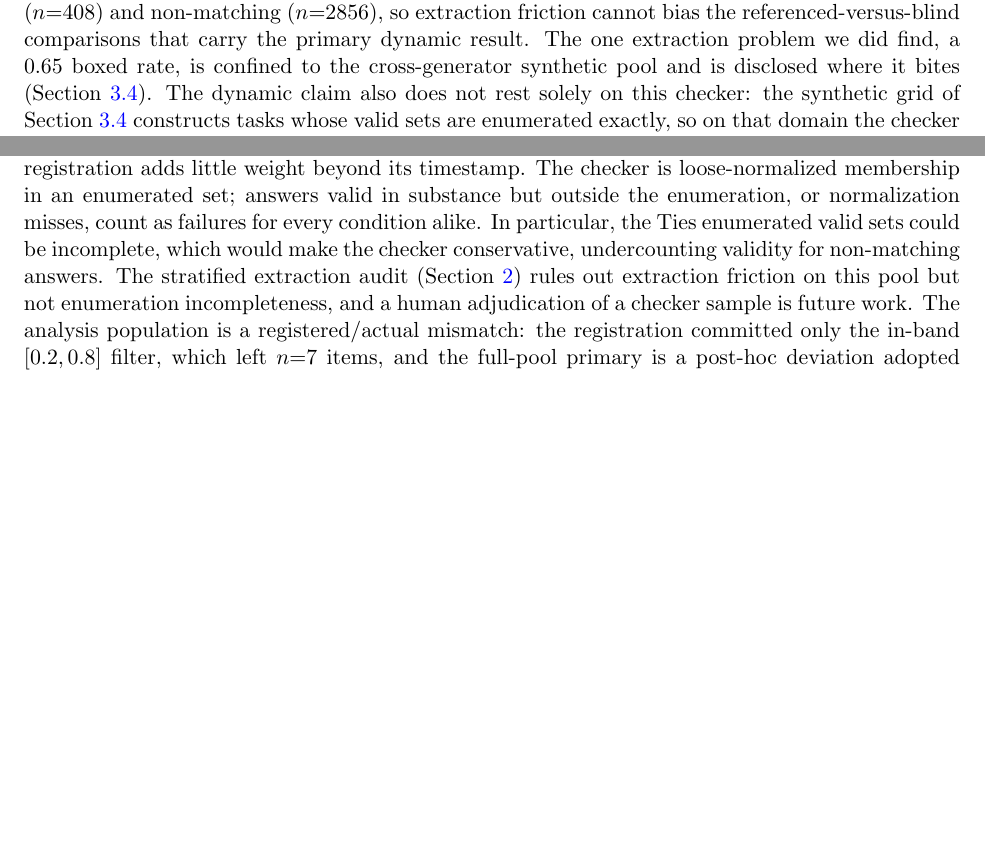
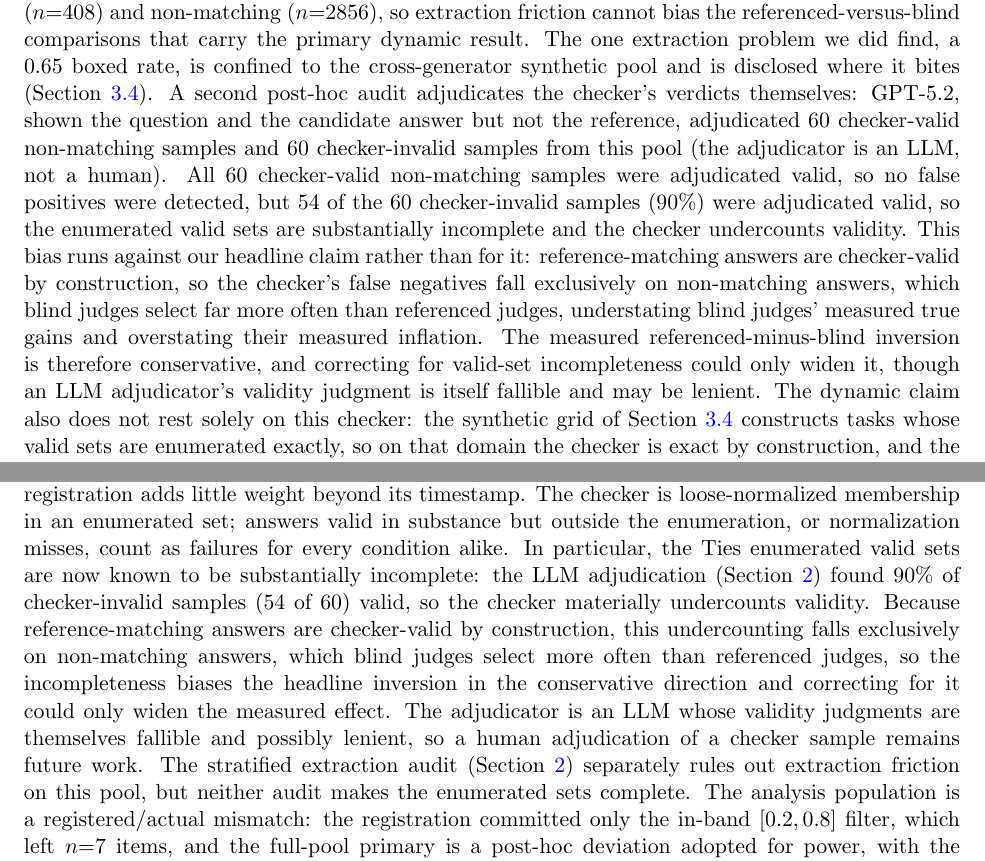
Before and after one commit to brando90/judge-and-gold-free-eval, a LaTeX paper (papers/D-reference-laws/main.tex): two parts of pages 4 and 11 of 18, joined at a grey line, cut so that both start at the same text, the shorter picture padded with empty space. Compiled offline with pdfLaTeX.

Commit message:
Paper D: checker adjudication integrated (no false positives; 90% of checker-invalid adjudicated valid; bias direction conservative for the headline; LLM adjudicator disclosed)
Co-Authored-By: Claude Fable 5 <noreply@anthropic.com>

```diff
--- a/papers/D-reference-laws/main.tex
+++ b/papers/D-reference-laws/main.tex
@@ -126,6 +129,10 @@ An automatic checker extracts each sample's boxed answer (falling back to the wh
 Correct therefore means ``any valid answer,'' never ``the reference.''
 A post-hoc stratified audit of the checker on this pool finds boxed-answer extraction succeeds for $100\%$ of samples in both strata, reference-matching ($n{=}408$) and non-matching ($n{=}2856$), so extraction friction cannot bias the referenced-versus-blind comparisons that carry the primary dynamic result.
 The one extraction problem we did find, a $0.65$ boxed rate, is confined to the cross-generator synthetic pool and is disclosed where it bites (Section~\ref{sec:synthk}).
+A second post-hoc audit adjudicates the checker's verdicts themselves: GPT-5.2, shown the question and the candidate answer but not the reference, adjudicated 60 checker-valid non-matching samples and 60 checker-invalid samples from this pool (the adjudicator is an LLM, not a human).
+All 60 checker-valid non-matching samples were adjudicated valid, so no false positives were detected, but 54 of the 60 checker-invalid samples ($90\%$) were adjudicated valid, so the enumerated valid sets are substantially incomplete and the checker undercounts validity.
+This bias runs against our headline claim rather than for it: reference-matching answers are checker-valid by construction, so the checker's false negatives fall exclusively on non-matching answers, which blind judges select far more often than referenced judges, understating blind judges' measured true gains and overstating their measured inflation.
+The measured referenced-minus-blind inversion is therefore conservative, and correcting for valid-set incompleteness could only widen it, though an LLM adjudicator's validity judgment is itself fallible and may be lenient.
 The dynamic claim also does not rest solely on this checker: the synthetic grid of Section~\ref{sec:synthk} constructs tasks whose valid sets are enumerated exactly, so on that domain the checker is exact by construction, and the $k{=}1$-to-$k{>}1$ step replicates there for all six judges.
 
 \paragraph{Judges.}
@@ -520,8 +528,10 @@ Four-scale directional agreement has a sign-test floor of $p = 1/16$, the best a
 One generator (Qwen2.5-7B-Instruct) produced every candidate pool, so generator-specific answer distributions could modulate the dynamic effect sizes; that same distribution starved the original-arm margin analysis, since 6 of the 10 items with a valid reference-matching sample have no other valid answer among all 64 samples, leaving that arm 4 items and its conditional collapse rates 10, six of them forced, while the rotation rerun repowered the mechanism to $n{=}18$ items per cell for the margin, $n{=}40$ for the paired deltas, and $n{=}18$ for the collapse rates with exact tests.
 The rotation assignment was pool-aware (Section~\ref{sec:setup}), so the rotated references over-represent generator-produced answers, and the P-T2r registration adds little weight beyond its timestamp.
 The checker is loose-normalized membership in an enumerated set; answers valid in substance but outside the enumeration, or normalization misses, count as failures for every condition alike.
-In particular, the Ties enumerated valid sets could be incomplete, which would make the checker conservative, undercounting validity for non-matching answers.
-The stratified extraction audit (Section~\ref{sec:setup}) rules out extraction friction on this pool but not enumeration incompleteness, and a human adjudication of a checker sample is future work.
+In particular, the Ties enumerated valid sets are now known to be substantially incomplete: the LLM adjudication (Section~\ref{sec:setup}) found $90\%$ of checker-invalid samples (54 of 60) valid, so the checker materially undercounts validity.
+Because reference-matching answers are checker-valid by construction, this undercounting falls exclusively on non-matching answers, which blind judges select more often than referenced judges, so the incompleteness biases the headline inversion in the conservative direction and correcting for it could only widen the measured effect.
+The adjudicator is an LLM whose validity judgments are themselves fallible and possibly lenient, so a human adjudication of a checker sample remains future work.
+The stratified extraction audit (Section~\ref{sec:setup}) separately rules out extraction friction on this pool, but neither audit makes the enumerated sets complete.
 The analysis population is a registered/actual mismatch: the registration committed only the in-band $[0.2, 0.8]$ filter, which left $n{=}7$ items, and the full-pool primary is a post-hoc deviation adopted for power, with the registered analysis agreeing or tying in direction at every size (Section~\ref{sec:rq1}).
 The generator and all four ladder judges share the Qwen2.5 family, so family-specific answer styles or scoring habits could inflate or deflate ladder-level effect sizes, and the scale trend in anchoring should be read as within-family; the rotation experiment is immune to this confound, comparing the same judge on the same samples with only the shown reference varied, but the dynamic inversion is not, and the grid's registered cross-family replication (P-S4, P-S5) shows the inversion surviving cross-family judges and a cross-family generator while the $k{=}1$ help failed for the Qwen-7B judge on Llama-generated text (Section~\ref{sec:synthk}).
 The grid has its own limits: its tasks are two narrow arithmetic families chosen for enumerable valid sets rather than realism, and the per-stratum item counts entering the frozen estimator are small, 4 to 6 items per cell on the Qwen pool, so individual stratum CIs are wide and the cross-stratum pattern carries more weight than any single cell.
```
Also changed, not shown: papers/D-reference-laws/main.pdf, papers/D-reference-laws/main.tex (6 more changed lines), 1 other file.
